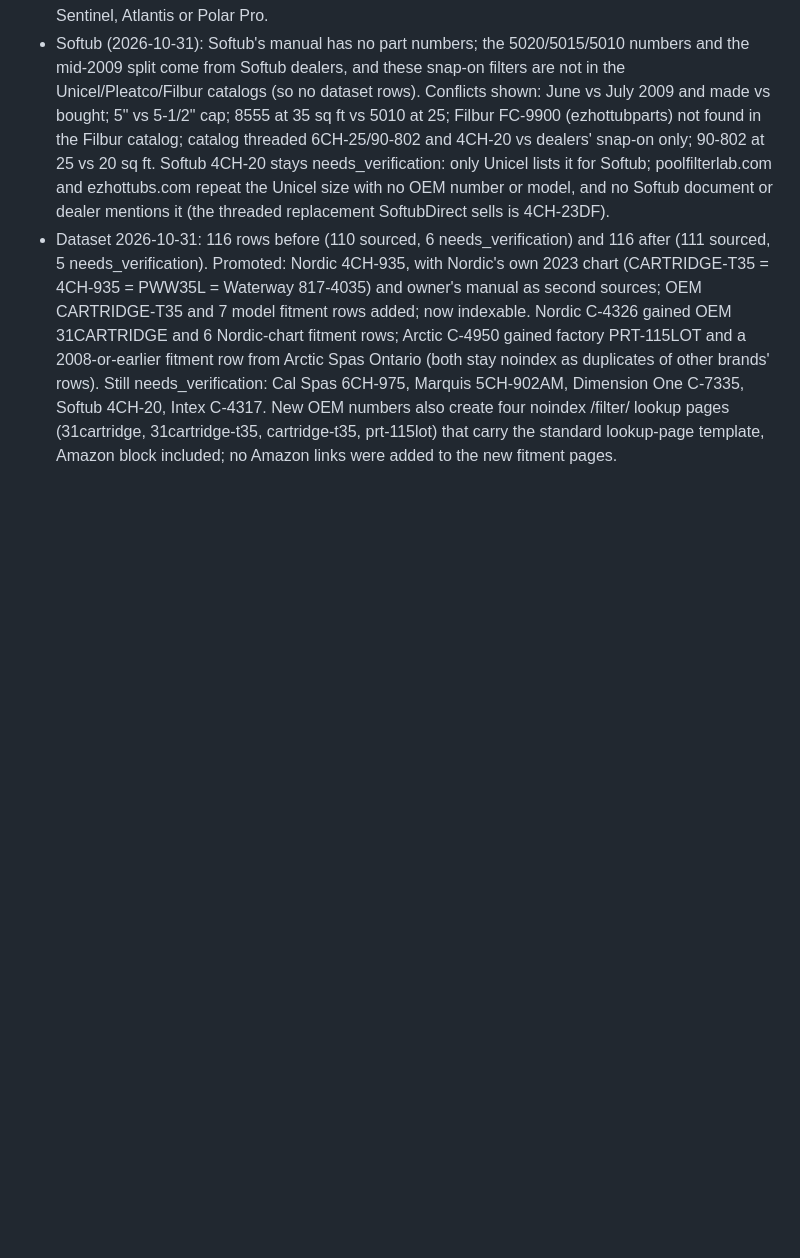
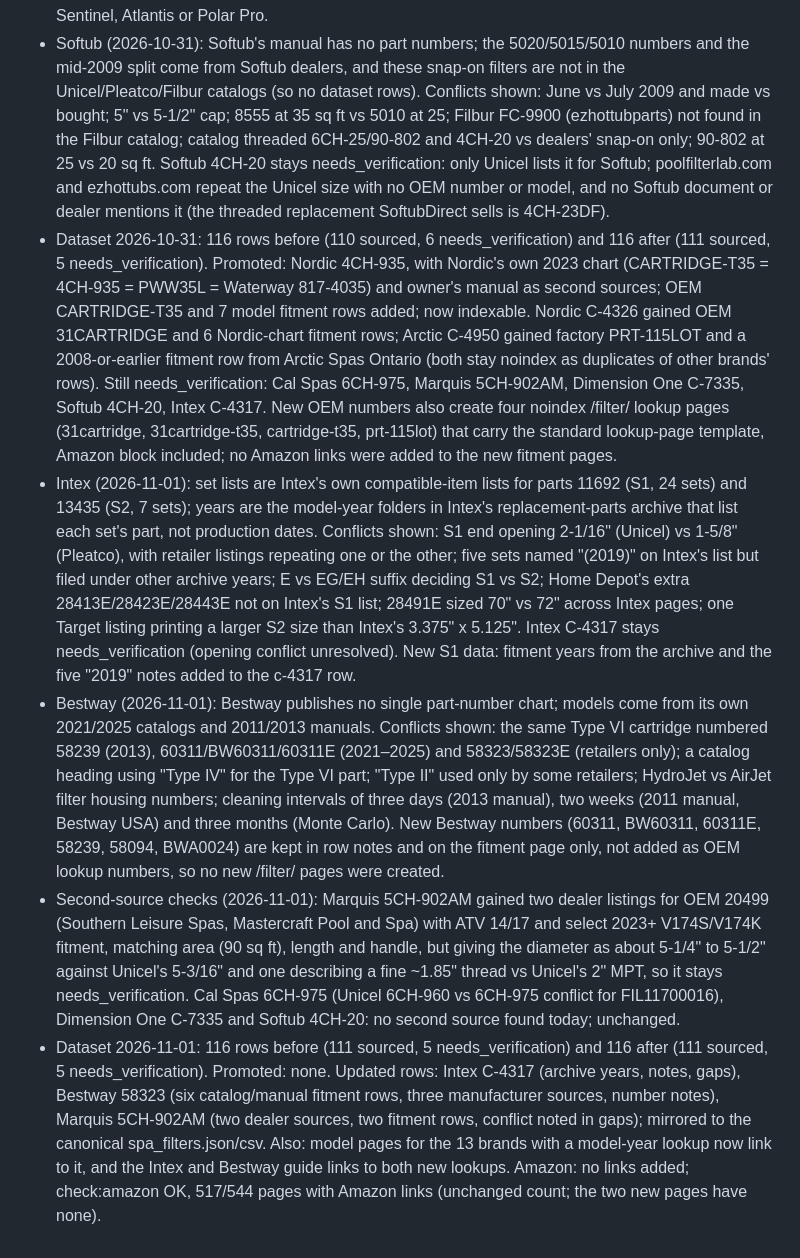
Before and after one commit to dovnud/myspafilter.com, a Markdown page: PUBLISH_LOG.md, the part around one of its changes. Rendered like a GitHub page; blank space fills up the shorter version.

Commit message:
PUBLISH_LOG: 2026-11-01 Intex and Bestway model-year lookups, second-source checks, dataset counts

```diff
--- a/PUBLISH_LOG.md
+++ b/PUBLISH_LOG.md
@@ -41,3 +43,7 @@ One row per page published under the "few links, real data" rule (no bulk Amazon
 - Arctic Spas (2026-10-31): Arctic publishes no part-number chart and its manual has no part numbers, so factory numbers and eras come from Arctic Spas dealers (Arctic Spas Ontario, Premier, arcticspastore.com, Arctic Spas Spokane). Conflicts shown: drop-in era "2008 or earlier" vs 1998–2008 vs Spokane's 2002–2008/2011–2019 weir dates (2009–2010 unclear there); Marmot excluded from the drop-in with no source for its filter; 4CH-949 for Arctic from one dealer only (Unicel lists it for Waterway/Dynasty/Rising Dragon); Unicel Blue Falls C-4310 vs Premier "not correct"; C-4326 (25) vs C-4950 (50) for the same well; Pro-Filter vs Polar Pro compatibility. No source gives area for Silver Sentinel, Atlantis or Polar Pro.
 - Softub (2026-10-31): Softub's manual has no part numbers; the 5020/5015/5010 numbers and the mid-2009 split come from Softub dealers, and these snap-on filters are not in the Unicel/Pleatco/Filbur catalogs (so no dataset rows). Conflicts shown: June vs July 2009 and made vs bought; 5" vs 5-1/2" cap; 8555 at 35 sq ft vs 5010 at 25; Filbur FC-9900 (ezhottubparts) not found in the Filbur catalog; catalog threaded 6CH-25/90-802 and 4CH-20 vs dealers' snap-on only; 90-802 at 25 vs 20 sq ft. Softub 4CH-20 stays needs_verification: only Unicel lists it for Softub; poolfilterlab.com and ezhottubs.com repeat the Unicel size with no OEM number or model, and no Softub document or dealer mentions it (the threaded replacement SoftubDirect sells is 4CH-23DF).
 - Dataset 2026-10-31: 116 rows before (110 sourced, 6 needs_verification) and 116 after (111 sourced, 5 needs_verification). Promoted: Nordic 4CH-935, with Nordic's own 2023 chart (CARTRIDGE-T35 = 4CH-935 = PWW35L = Waterway 817-4035) and owner's manual as second sources; OEM CARTRIDGE-T35 and 7 model fitment rows added; now indexable. Nordic C-4326 gained OEM 31CARTRIDGE and 6 Nordic-chart fitment rows; Arctic C-4950 gained factory PRT-115LOT and a 2008-or-earlier fitment row from Arctic Spas Ontario (both stay noindex as duplicates of other brands' rows). Still needs_verification: Cal Spas 6CH-975, Marquis 5CH-902AM, Dimension One C-7335, Softub 4CH-20, Intex C-4317. New OEM numbers also create four noindex /filter/ lookup pages (31cartridge, 31cartridge-t35, cartridge-t35, prt-115lot) that carry the standard lookup-page template, Amazon block included; no Amazon links were added to the new fitment pages.
+- Intex (2026-11-01): set lists are Intex's own compatible-item lists for parts 11692 (S1, 24 sets) and 13435 (S2, 7 sets); years are the model-year folders in Intex's replacement-parts archive that list each set's part, not production dates. Conflicts shown: S1 end opening 2-1/16" (Unicel) vs 1-5/8" (Pleatco), with retailer listings repeating one or the other; five sets named "(2019)" on Intex's list but filed under other archive years; E vs EG/EH suffix deciding S1 vs S2; Home Depot's extra 28413E/28423E/28443E not on Intex's S1 list; 28491E sized 70" vs 72" across Intex pages; one Target listing printing a larger S2 size than Intex's 3.375" x 5.125". Intex C-4317 stays needs_verification (opening conflict unresolved). New S1 data: fitment years from the archive and the five "2019" notes added to the c-4317 row.
+- Bestway (2026-11-01): Bestway publishes no single part-number chart; models come from its own 2021/2025 catalogs and 2011/2013 manuals. Conflicts shown: the same Type VI cartridge numbered 58239 (2013), 60311/BW60311/60311E (2021–2025) and 58323/58323E (retailers only); a catalog heading using "Type IV" for the Type VI part; "Type II" used only by some retailers; HydroJet vs AirJet filter housing numbers; cleaning intervals of three days (2013 manual), two weeks (2011 manual, Bestway USA) and three months (Monte Carlo). New Bestway numbers (60311, BW60311, 60311E, 58239, 58094, BWA0024) are kept in row notes and on the fitment page only, not added as OEM lookup numbers, so no new /filter/ pages were created.
+- Second-source checks (2026-11-01): Marquis 5CH-902AM gained two dealer listings for OEM 20499 (Southern Leisure Spas, Mastercraft Pool and Spa) with ATV 14/17 and select 2023+ V174S/V174K fitment, matching area (90 sq ft), length and handle, but giving the diameter as about 5-1/4" to 5-1/2" against Unicel's 5-3/16" and one describing a fine ~1.85" thread vs Unicel's 2" MPT, so it stays needs_verification. Cal Spas 6CH-975 (Unicel 6CH-960 vs 6CH-975 conflict for FIL11700016), Dimension One C-7335 and Softub 4CH-20: no second source found today; unchanged.
+- Dataset 2026-11-01: 116 rows before (111 sourced, 5 needs_verification) and 116 after (111 sourced, 5 needs_verification). Promoted: none. Updated rows: Intex C-4317 (archive years, notes, gaps), Bestway 58323 (six catalog/manual fitment rows, three manufacturer sources, number notes), Marquis 5CH-902AM (two dealer sources, two fitment rows, conflict noted in gaps); mirrored to the canonical spa_filters.json/csv. Also: model pages for the 13 brands with a model-year lookup now link to it, and the Intex and Bestway guide links to both new lookups. Amazon: no links added; check:amazon OK, 517/544 pages with Amazon links (unchanged count; the two new pages have none).
```
Also changed, not shown: other parts of PUBLISH_LOG.md (+2 -0 lines).
